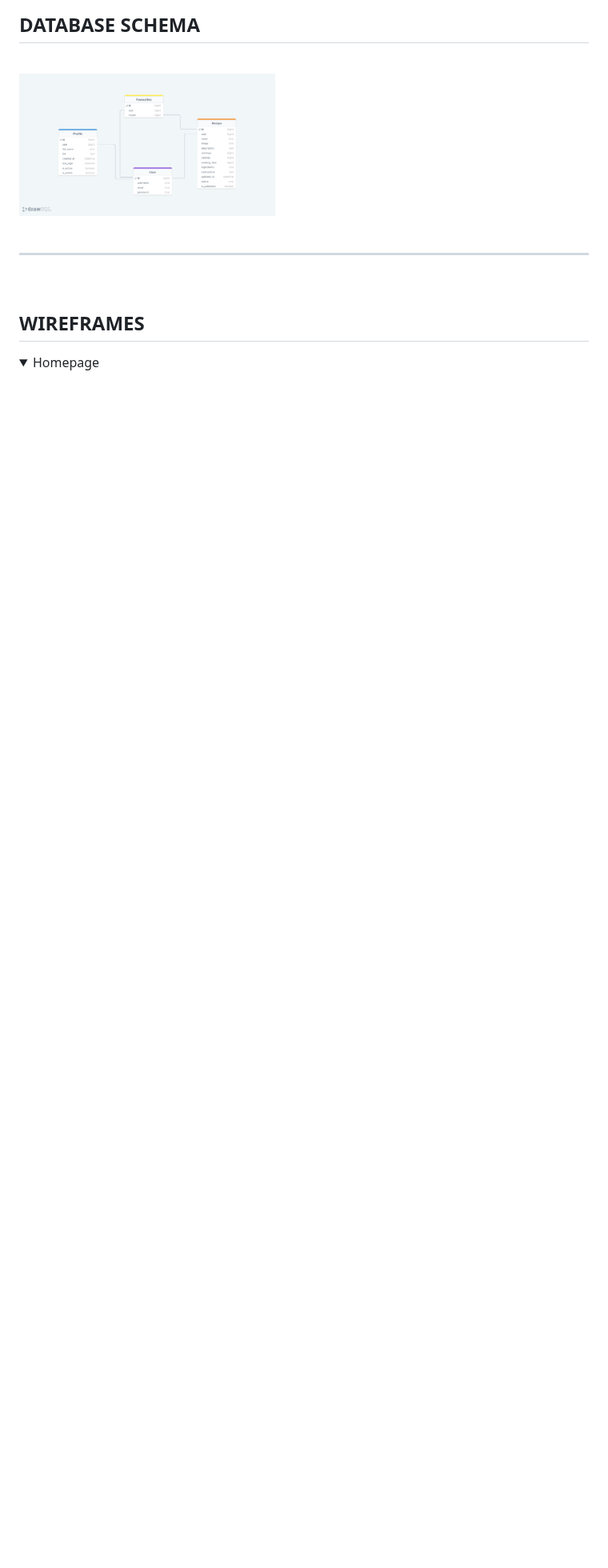
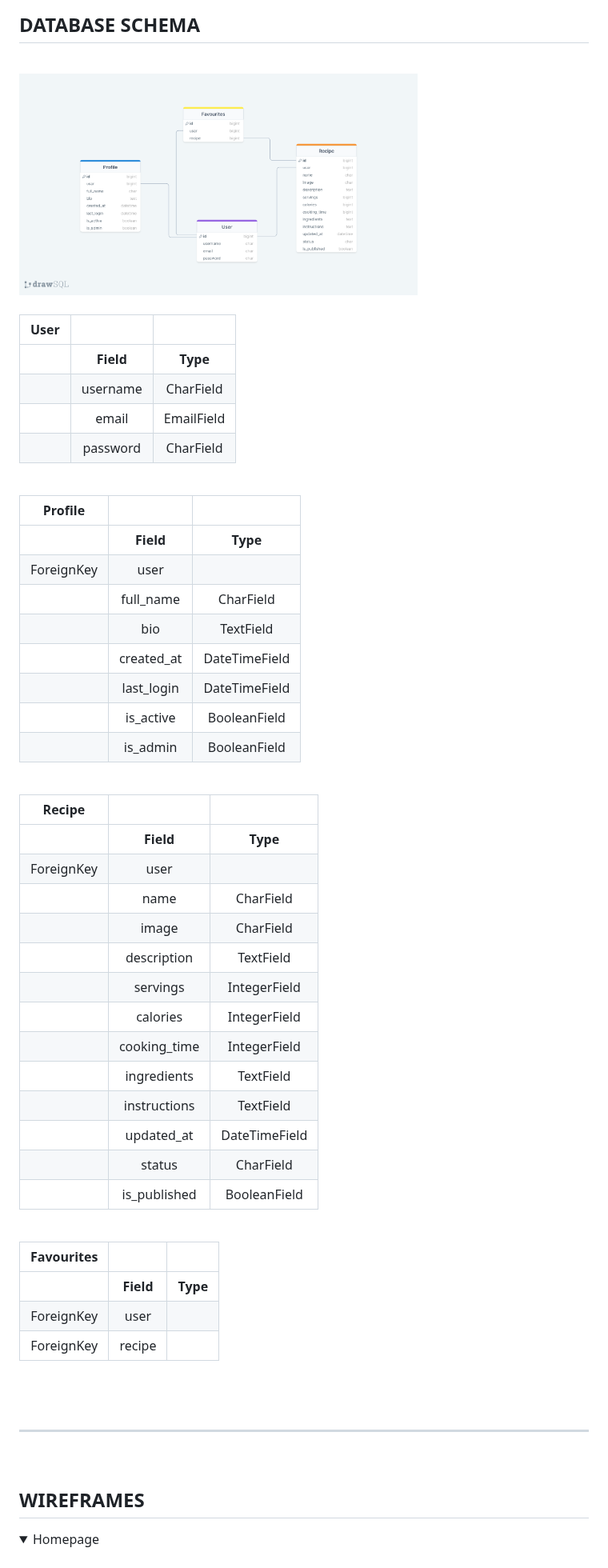
Before and after one commit to IanaLois/the-vegan-archive, a Markdown page: README.md, the part around one of its changes. Shown at 80% size. GitHub-like rendering; folded sections open; blank space fills up the shorter version.

Commit message:
update README with improved database schema image and tables

```diff
--- a/README.md
+++ b/README.md
@@ -181,7 +181,56 @@ Hind's modern yet elegant look matches the project's style well and by using Hin
 
 <br>
 
-<img src="media/drawSQL-the-vegan-archive.png" alt="Database Diagram" width="45%" height="45%">
+<img src="media/drawSQL-the-vegan-archive.png" alt="Database Diagram" width="70%" height="70%">
+
+<br>
+<br>
+
+|       **User**            |                   |                            |
+|:---------------------:|:-----------------:|:--------------------------:|
+|           |      **Field**        |          **Type**              |
+|                       |     username      |        CharField           |
+|                       |       email       |        EmailField          |
+|                       |      password     |        CharField           |
+
+<br>
+
+|       **Profile**          |                   |                            |
+|:----------------------:|:-----------------:|:--------------------------:|
+|            |      **Field**        |          **Type**              |
+|           ForeignKey              |        user       |                 |
+|                         |     full_name     |        CharField           |
+|                         |        bio        |        TextField           |
+|                         |     created_at    |      DateTimeField         |
+|                         |     last_login    |      DateTimeField         |
+|                         |     is_active     |      BooleanField          |
+|                         |      is_admin     |      BooleanField          |
+
+<br>
+
+|        **Recipe**          |                   |                            |
+|:----------------------:|:-----------------:|:--------------------------:|
+|            |      **Field**        |          **Type**              |
+|           ForeignKey              |        user       |                 |
+|                         |        name       |        CharField           |
+|                         |       image       |        CharField           |
+|                         |    description    |        TextField           |
+|                         |      servings     |    IntegerField         |
+|                         |      calories     |    IntegerField         |
+|                         |   cooking_time    |    IntegerField         |
+|                         |    ingredients    |        TextField           |
+|                         |   instructions    |        TextField           |
+|                         |    updated_at     |      DateTimeField         |
+|                         |       status      |        CharField           |
+|                         |   is_published    |      BooleanField          |
+
+<br>
+
+|      **Favourites**        |                   |                            |
+|:----------------------:|:-----------------:|:--------------------------:|
+|            |      **Field**        |          **Type**              |
+|ForeignKey|      user        |                 |
+|            ForeignKey             |      recipe       |                 |
 
 <br>
 
```
Also changed, not shown: other parts of README.md (+10 -1 lines).
